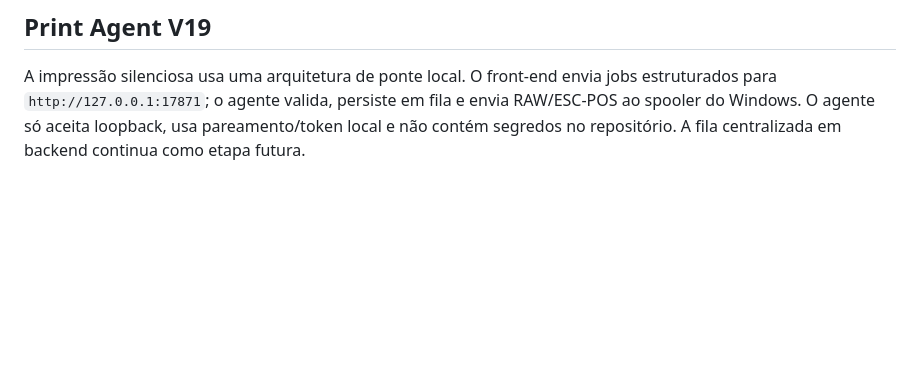
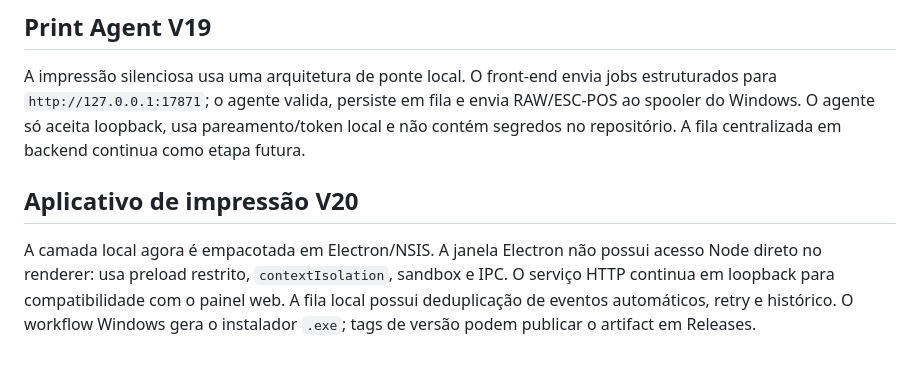
Before and after one commit to atendimentoxburguer-arch/xburguer-central, a Markdown page: docs/ARQUITETURA.md, the part around the change. GitHub-like rendering; blank space fills up the shorter version.

Commit message:
docs: update docs/ARQUITETURA.md for Print Agent V20

```diff
--- a/docs/ARQUITETURA.md
+++ b/docs/ARQUITETURA.md
@@ -75,3 +75,7 @@ A camada de impressão possui roteamento automático por perfil. Cada perfil def
 ## Print Agent V19
 
 A impressão silenciosa usa uma arquitetura de ponte local. O front-end envia jobs estruturados para `http://127.0.0.1:17871`; o agente valida, persiste em fila e envia RAW/ESC-POS ao spooler do Windows. O agente só aceita loopback, usa pareamento/token local e não contém segredos no repositório. A fila centralizada em backend continua como etapa futura.
+
+## Aplicativo de impressão V20
+
+A camada local agora é empacotada em Electron/NSIS. A janela Electron não possui acesso Node direto no renderer: usa preload restrito, `contextIsolation`, sandbox e IPC. O serviço HTTP continua em loopback para compatibilidade com o painel web. A fila local possui deduplicação de eventos automáticos, retry e histórico. O workflow Windows gera o instalador `.exe`; tags de versão podem publicar o artifact em Releases.
```
